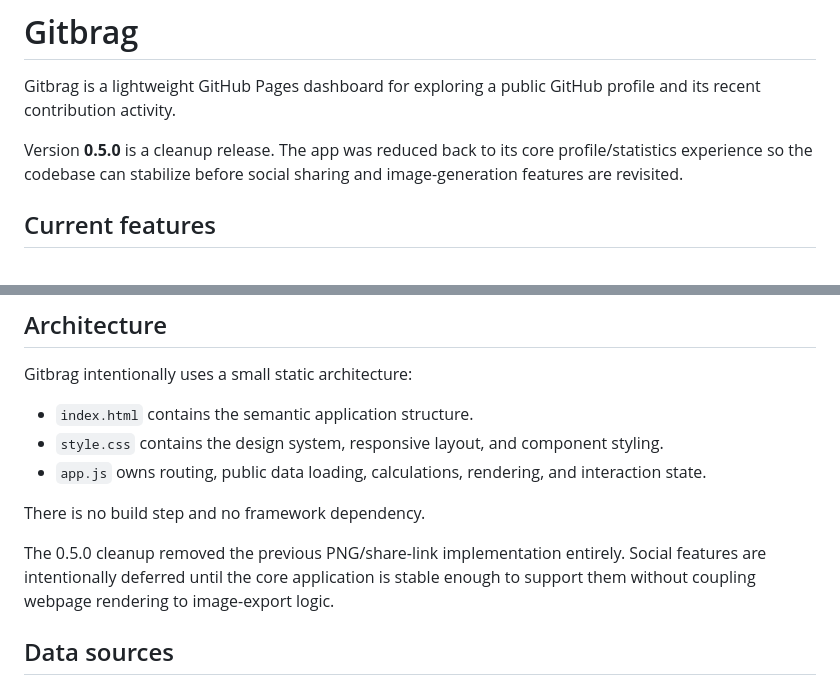
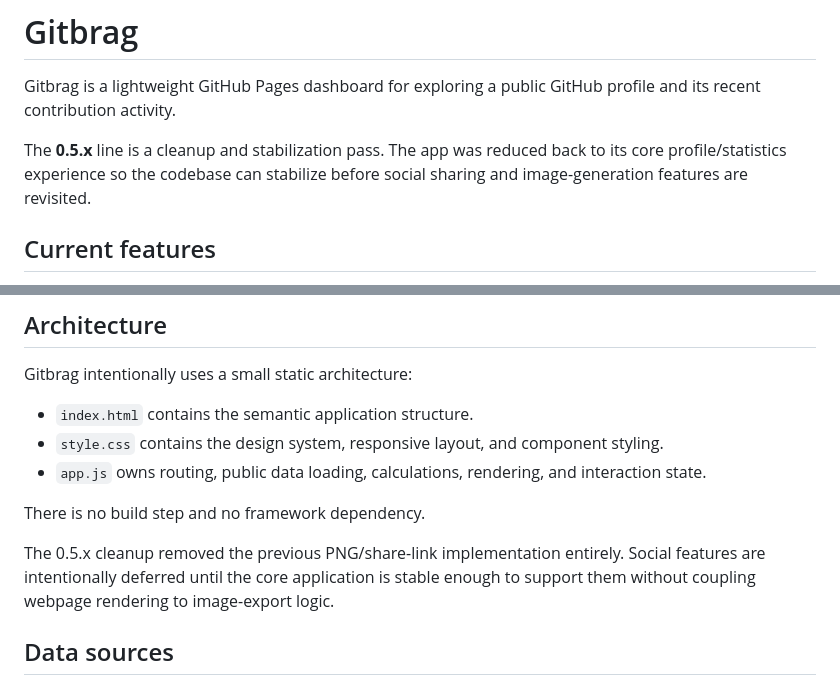
Before and after one commit to JPLuker/Gitbrag, a Markdown page: README.md, 2 parts joined by grey strips. GitHub-like rendering.

Commit message:
docs: keep stabilization notes current for v0.5.x

```diff
--- a/README.md
+++ b/README.md
@@ -2,7 +2,7 @@
 
 Gitbrag is a lightweight GitHub Pages dashboard for exploring a public GitHub profile and its recent contribution activity.
 
-Version **0.5.0** is a cleanup release. The app was reduced back to its core profile/statistics experience so the codebase can stabilize before social sharing and image-generation features are revisited.
+The **0.5.x** line is a cleanup and stabilization pass. The app was reduced back to its core profile/statistics experience so the codebase can stabilize before social sharing and image-generation features are revisited.
 
 ## Current features
 
@@ -32,7 +32,7 @@ Gitbrag intentionally uses a small static architecture:
 
 There is no build step and no framework dependency.
 
-The 0.5.0 cleanup removed the previous PNG/share-link implementation entirely. Social features are intentionally deferred until the core application is stable enough to support them without coupling webpage rendering to image-export logic.
+The 0.5.x cleanup removed the previous PNG/share-link implementation entirely. Social features are intentionally deferred until the core application is stable enough to support them without coupling webpage rendering to image-export logic.
 
 ## Data sources
 
```
